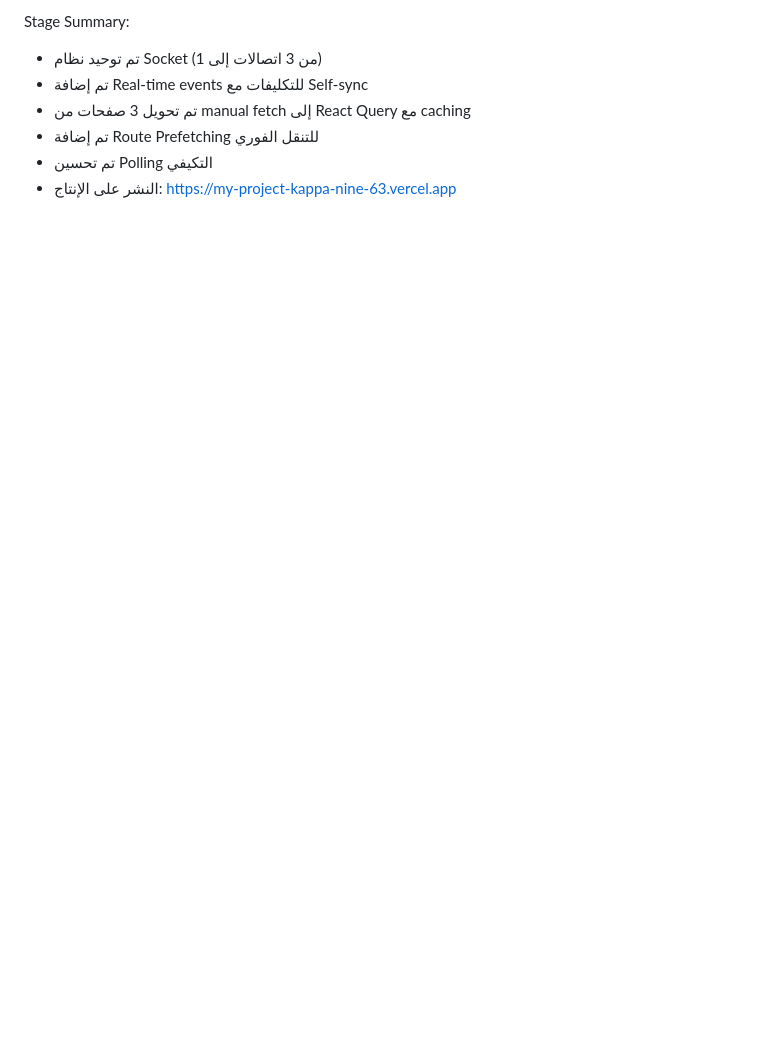
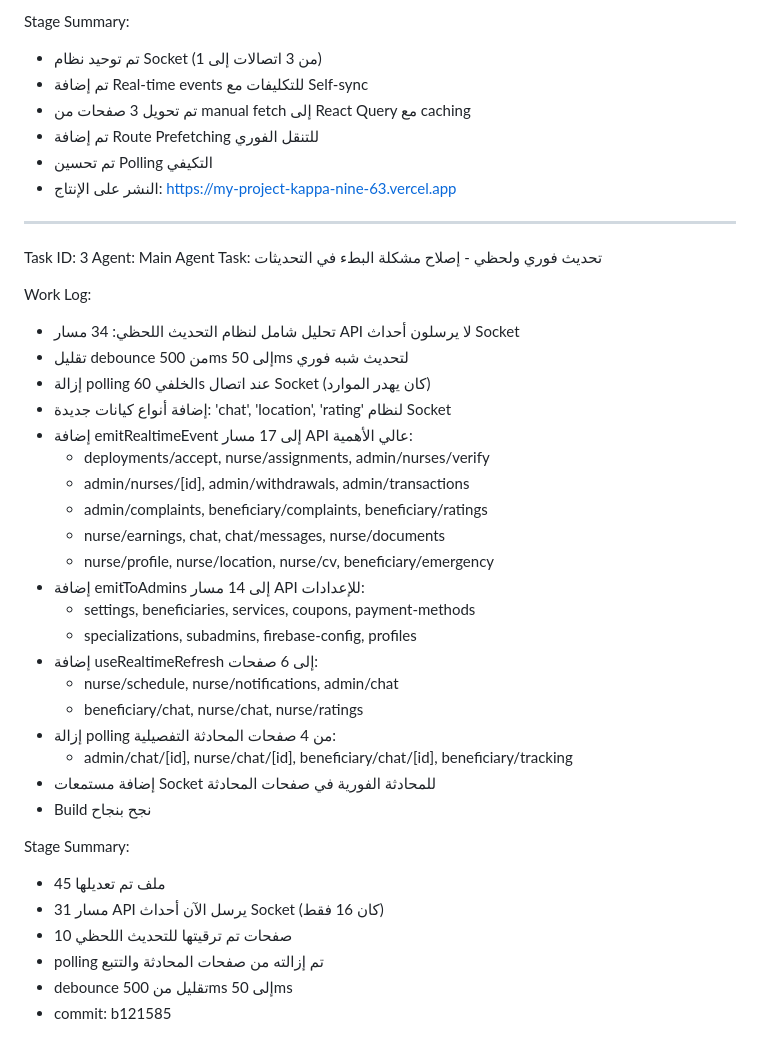
Before and after one commit to ForexYemeni/Aafiatak-pro, a Markdown page: worklog.md, the part around the change. GitHub-like rendering; blank space fills up the shorter version.

Commit message:
chore: update worklog

```diff
--- a/worklog.md
+++ b/worklog.md
@@ -50,3 +50,38 @@ Stage Summary:
 - تم إضافة Route Prefetching للتنقل الفوري
 - تم تحسين Polling التكيفي
 - النشر على الإنتاج: https://my-project-kappa-nine-63.vercel.app
+
+---
+Task ID: 3
+Agent: Main Agent
+Task: تحديث فوري ولحظي - إصلاح مشكلة البطء في التحديثات
+
+Work Log:
+- تحليل شامل لنظام التحديث اللحظي: 34 مسار API لا يرسلون أحداث Socket
+- تقليل debounce من 500ms إلى 50ms لتحديث شبه فوري
+- إزالة polling الخلفي 60s عند اتصال Socket (كان يهدر الموارد)
+- إضافة أنواع كيانات جديدة: 'chat', 'location', 'rating' لنظام Socket
+- إضافة emitRealtimeEvent إلى 17 مسار API عالي الأهمية:
+  * deployments/accept, nurse/assignments, admin/nurses/verify
+  * admin/nurses/[id], admin/withdrawals, admin/transactions
+  * admin/complaints, beneficiary/complaints, beneficiary/ratings
+  * nurse/earnings, chat, chat/messages, nurse/documents
+  * nurse/profile, nurse/location, nurse/cv, beneficiary/emergency
+- إضافة emitToAdmins إلى 14 مسار API للإعدادات:
+  * settings, beneficiaries, services, coupons, payment-methods
+  * specializations, subadmins, firebase-config, profiles
+- إضافة useRealtimeRefresh إلى 6 صفحات:
+  * nurse/schedule, nurse/notifications, admin/chat
+  * beneficiary/chat, nurse/chat, nurse/ratings
+- إزالة polling من 4 صفحات المحادثة التفصيلية:
+  * admin/chat/[id], nurse/chat/[id], beneficiary/chat/[id], beneficiary/tracking
+- إضافة مستمعات Socket للمحادثة الفورية في صفحات المحادثة
+- Build نجح بنجاح
+
+Stage Summary:
+- 45 ملف تم تعديلها
+- 31 مسار API يرسل الآن أحداث Socket (كان 16 فقط)
+- 10 صفحات تم ترقيتها للتحديث اللحظي
+- polling تم إزالته من صفحات المحادثة والتتبع
+- debounce تقليل من 500ms إلى 50ms
+- commit: b121585
```
